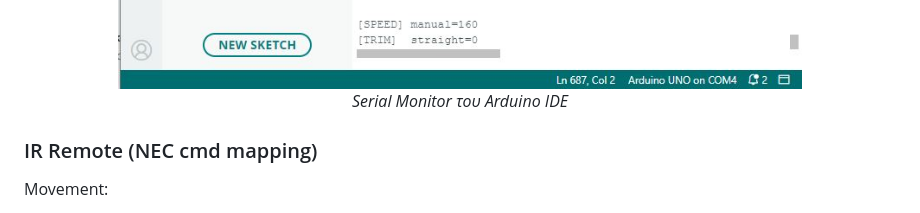
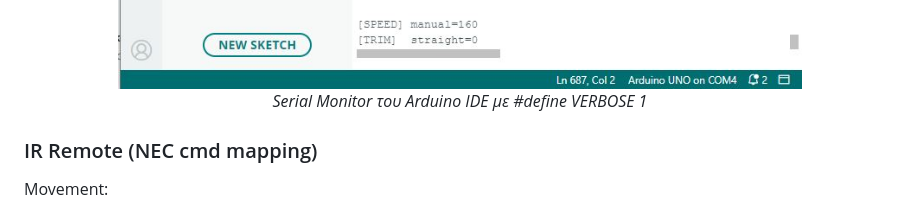
Before and after one commit to LabSchool-GR/arduino-mini-projects, a Markdown page: 02_hosyond_4wd_master/README.md, the part around the change. Rendered like a GitHub page.

```diff
--- a/02_hosyond_4wd_master/README.md
+++ b/02_hosyond_4wd_master/README.md
@@ -80,7 +80,7 @@ Help:
 
 <p align="center">
   <img src="Hosyond_4WD_Smart_Robot_Car_Kit_2.JPG" alt="Hosyond 4WD Robot"><br>
-  <em>Serial Monitor του Arduino IDE</em>
+  <em>Serial Monitor του Arduino IDE με #define VERBOSE 1</em>
 </p>
 
 ### IR Remote (NEC cmd mapping)
```
